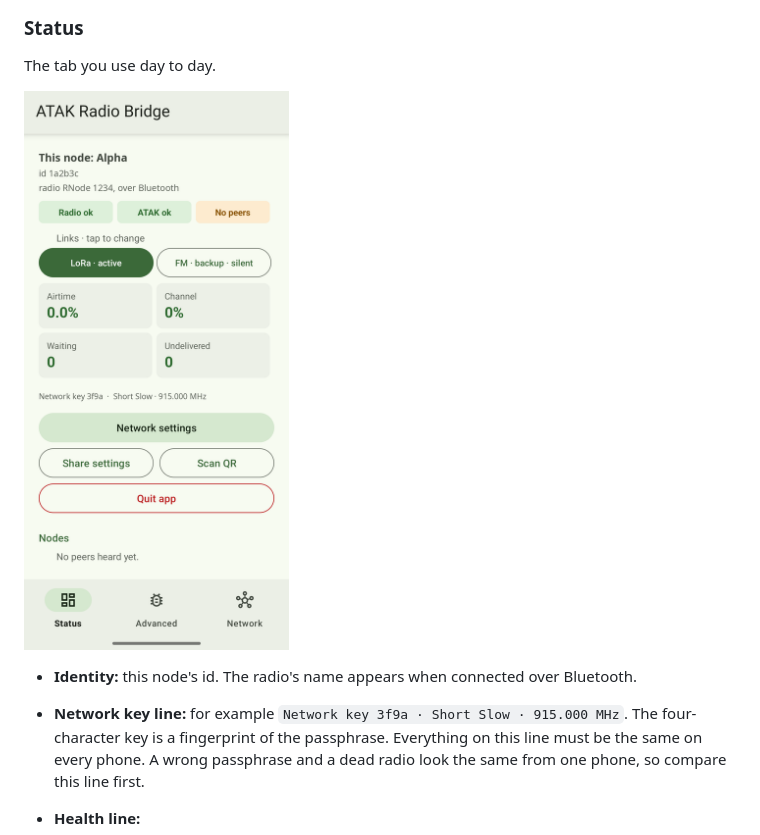
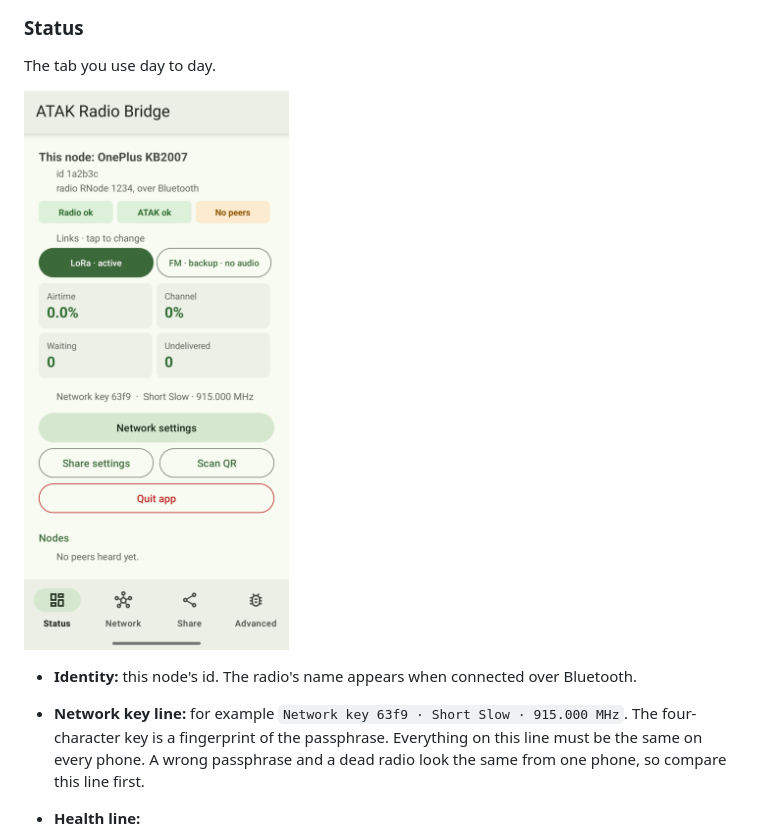
Before and after one commit to Stress5094/atak-rns-custom, a Markdown page: docs/USER-GUIDE.md, the part around one of its changes. Drawn GitHub-style; pictures changed too: docs/images/status.png.

```diff
--- a/docs/USER-GUIDE.md
+++ b/docs/USER-GUIDE.md
@@ -196,7 +196,7 @@ The tab you use day to day.
 
 - **Identity:** this node's id. The radio's name appears when connected over
   Bluetooth.
-- **Network key line:** for example `Network key 3f9a · Short Slow · 915.000
+- **Network key line:** for example `Network key 63f9 · Short Slow · 915.000
   MHz`. The four-character key is a fingerprint of the passphrase. Everything
   on this line must be the same on every phone. A wrong passphrase and a dead
   radio look the same from one phone, so compare this line first.
```
Also changed, not shown: other parts of docs/USER-GUIDE.md (+1 -1 lines), docs/images/advanced.png.
